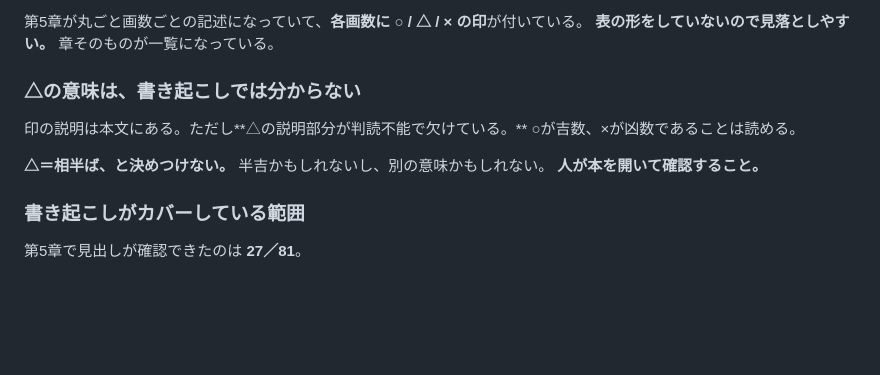
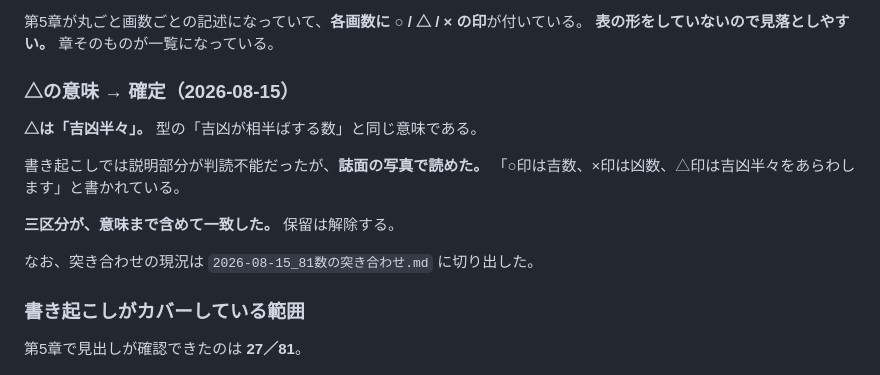
Before and after one commit to Nanjgorilla/ai-office, a Markdown page: departments/coconala/2026-08-15_田口二州流の方法メモ.md, the part around the change. GitHub-like rendering; blank space fills up the shorter version.

```diff
--- a/departments/coconala/2026-08-15_田口二州流の方法メモ.md
+++ b/departments/coconala/2026-08-15_田口二州流の方法メモ.md
@@ -234,13 +234,16 @@
 第5章が丸ごと画数ごとの記述になっていて、**各画数に ○ / △ / × の印**が付いている。
 **表の形をしていないので見落としやすい。** 章そのものが一覧になっている。
 
-### △の意味は、書き起こしでは分からない
+### △の意味 → 確定（2026-08-15）
 
-印の説明は本文にある。ただし**△の説明部分が判読不能で欠けている。**
-○が吉数、×が凶数であることは読める。
+**△は「吉凶半々」。** 型の「吉凶が相半ばする数」と同じ意味である。
 
-**△＝相半ば、と決めつけない。** 半吉かもしれないし、別の意味かもしれない。
-**人が本を開いて確認すること。**
+書き起こしでは説明部分が判読不能だったが、**誌面の写真で読めた。**
+「○印は吉数、×印は凶数、△印は吉凶半々をあらわします」と書かれている。
+
+**三区分が、意味まで含めて一致した。** 保留は解除する。
+
+なお、突き合わせの現況は `2026-08-15_81数の突き合わせ.md` に切り出した。
 
 ### 書き起こしがカバーしている範囲
 
```
Also changed, not shown: departments/coconala/2026-08-15_81数の突き合わせ.md (added, +145 -0 lines), departments/coconala/鑑定の型.md (+8 -4 lines).
